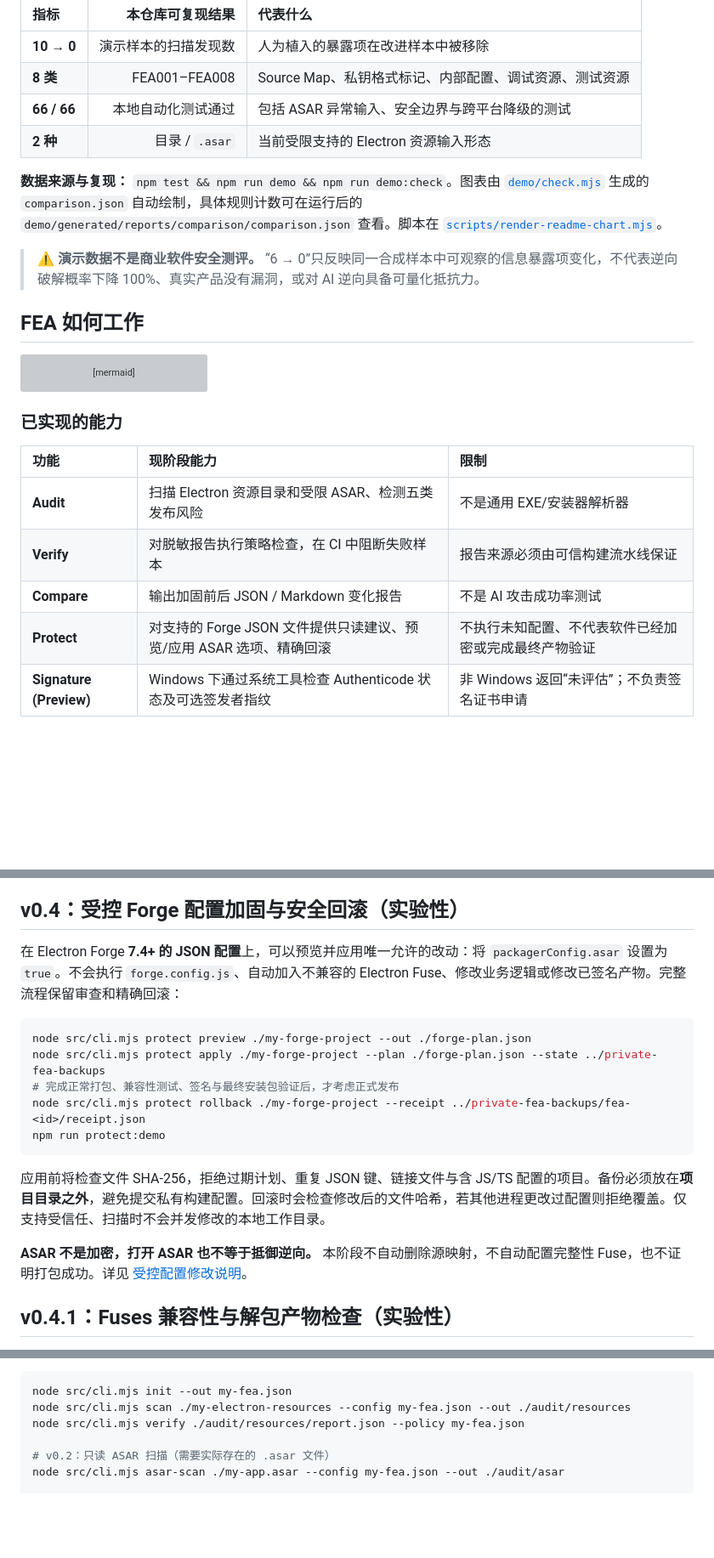
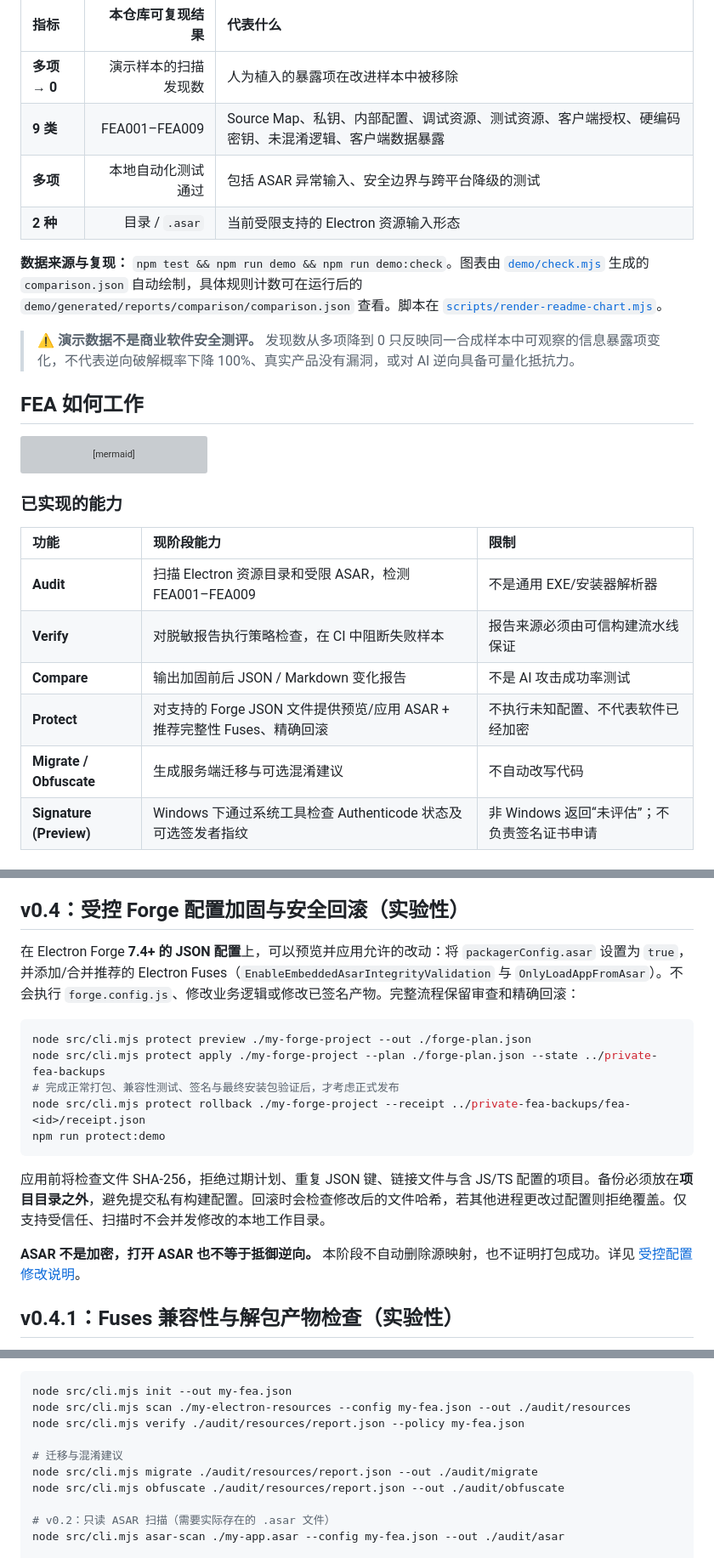
Before and after one commit to MarsBaseX1/forward-engineer-anything, a Markdown page: README.md, 3 parts joined by grey strips. Shown at 85% size. Drawn GitHub-style; blank space fills up the shorter version; grey boxes are pictures that could not be loaded.

Commit message:
docs: update README for FEA009 and anti-REA capabilities

````diff
--- a/README.md
+++ b/README.md
@@ -30,14 +30,14 @@ FEA 当前聚焦 Electron：**静态检查 → 出具脱敏证据 → 阻止不
 
 | 指标 | 本仓库可复现结果 | 代表什么 |
 | :--- | ---: | :--- |
-| **10 → 0** | 演示样本的扫描发现数 | 人为植入的暴露项在改进样本中被移除 |
-| **8 类** | FEA001–FEA008 | Source Map、私钥格式标记、内部配置、调试资源、测试资源 |
-| **66 / 66** | 本地自动化测试通过 | 包括 ASAR 异常输入、安全边界与跨平台降级的测试 |
+| **多项 → 0** | 演示样本的扫描发现数 | 人为植入的暴露项在改进样本中被移除 |
+| **9 类** | FEA001–FEA009 | Source Map、私钥、内部配置、调试资源、测试资源、客户端授权、硬编码密钥、未混淆逻辑、客户端数据暴露 |
+| **多项** | 本地自动化测试通过 | 包括 ASAR 异常输入、安全边界与跨平台降级的测试 |
 | **2 种** | 目录 / `.asar` | 当前受限支持的 Electron 资源输入形态 |
 
 **数据来源与复现：** `npm test && npm run demo && npm run demo:check`。图表由 [`demo/check.mjs`](demo/check.mjs) 生成的 `comparison.json` 自动绘制，具体规则计数可在运行后的 `demo/generated/reports/comparison/comparison.json` 查看。脚本在 [`scripts/render-readme-chart.mjs`](scripts/render-readme-chart.mjs)。
 
-> ⚠️ **演示数据不是商业软件安全测评。** “6 → 0”只反映同一合成样本中可观察的信息暴露项变化，不代表逆向破解概率下降 100%、真实产品没有漏洞，或对 AI 逆向具备可量化抵抗力。
+> ⚠️ **演示数据不是商业软件安全测评。** 发现数从多项降到 0 只反映同一合成样本中可观察的信息暴露项变化，不代表逆向破解概率下降 100%、真实产品没有漏洞，或对 AI 逆向具备可量化抵抗力。
 
 ## FEA 如何工作
 
@@ -58,10 +58,11 @@ flowchart LR
 
 | 功能 | 现阶段能力 | 限制 |
 | :--- | :--- | :--- |
-| **Audit** | 扫描 Electron 资源目录和受限 ASAR、检测五类发布风险 | 不是通用 EXE/安装器解析器 |
+| **Audit** | 扫描 Electron 资源目录和受限 ASAR，检测 FEA001–FEA009 | 不是通用 EXE/安装器解析器 |
 | **Verify** | 对脱敏报告执行策略检查，在 CI 中阻断失败样本 | 报告来源必须由可信构建流水线保证 |
 | **Compare** | 输出加固前后 JSON / Markdown 变化报告 | 不是 AI 攻击成功率测试 |
-| **Protect** | 对支持的 Forge JSON 文件提供只读建议、预览/应用 ASAR 选项、精确回滚 | 不执行未知配置、不代表软件已经加密或完成最终产物验证 |
+| **Protect** | 对支持的 Forge JSON 文件提供预览/应用 ASAR + 推荐完整性 Fuses、精确回滚 | 不执行未知配置、不代表软件已经加密 |
+| **Migrate / Obfuscate** | 生成服务端迁移与可选混淆建议 | 不自动改写代码 |
 | **Signature (Preview)** | Windows 下通过系统工具检查 Authenticode 状态及可选签发者指纹 | 非 Windows 返回“未评估”；不负责签名证书申请 |
 
 ## Arena v0.3（实验性评测协议）
@@ -115,7 +116,7 @@ node src/cli.mjs sarif demo/generated/reports/baseline/report.json --out demo/ge
 
 ## v0.4：受控 Forge 配置加固与安全回滚（实验性）
 
-在 Electron Forge **7.4+ 的 JSON 配置**上，可以预览并应用唯一允许的改动：将 `packagerConfig.asar` 设置为 `true`。不会执行 `forge.config.js`、自动加入不兼容的 Electron Fuse、修改业务逻辑或修改已签名产物。完整流程保留审查和精确回滚：
+在 Electron Forge **7.4+ 的 JSON 配置**上，可以预览并应用允许的改动：将 `packagerConfig.asar` 设置为 `true`，并添加/合并推荐的 Electron Fuses（`EnableEmbeddedAsarIntegrityValidation` 与 `OnlyLoadAppFromAsar`）。不会执行 `forge.config.js`、修改业务逻辑或修改已签名产物。完整流程保留审查和精确回滚：
 
 ```bash
 node src/cli.mjs protect preview ./my-forge-project --out ./forge-plan.json
@@ -127,7 +128,7 @@ npm run protect:demo
 
 应用前将检查文件 SHA-256，拒绝过期计划、重复 JSON 键、链接文件与含 JS/TS 配置的项目。备份必须放在**项目目录之外**，避免提交私有构建配置。回滚时会检查修改后的文件哈希，若其他进程更改过配置则拒绝覆盖。仅支持受信任、扫描时不会并发修改的本地工作目录。
 
-**ASAR 不是加密，打开 ASAR 也不等于抵御逆向。** 本阶段不自动删除源映射，不自动配置完整性 Fuse，也不证明打包成功。详见 [受控配置修改说明](docs/PROTECT-AUTOMATION.md)。
+**ASAR 不是加密，打开 ASAR 也不等于抵御逆向。** 本阶段不自动删除源映射，也不证明打包成功。详见 [受控配置修改说明](docs/PROTECT-AUTOMATION.md)。
 
 ## v0.4.1：Fuses 兼容性与解包产物检查（实验性）
 
@@ -165,6 +166,10 @@ cat demo/generated/reports/comparison/comparison.md
 node src/cli.mjs init --out my-fea.json
 node src/cli.mjs scan ./my-electron-resources --config my-fea.json --out ./audit/resources
 node src/cli.mjs verify ./audit/resources/report.json --policy my-fea.json
+
+# 迁移与混淆建议
+node src/cli.mjs migrate ./audit/resources/report.json --out ./audit/migrate
+node src/cli.mjs obfuscate ./audit/resources/report.json --out ./audit/obfuscate
 
 # v0.2：只读 ASAR 扫描（需要实际存在的 .asar 文件）
 node src/cli.mjs asar-scan ./my-app.asar --config my-fea.json --out ./audit/asar
````
Also changed, not shown: other parts of README.md (+1 -1 lines).
